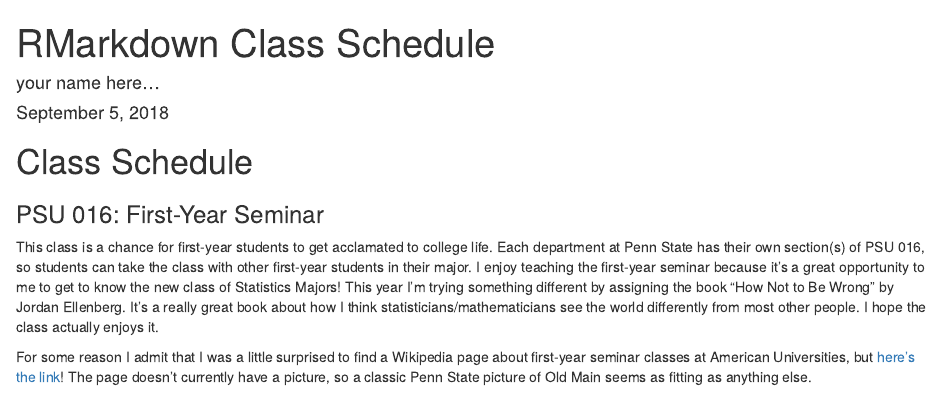
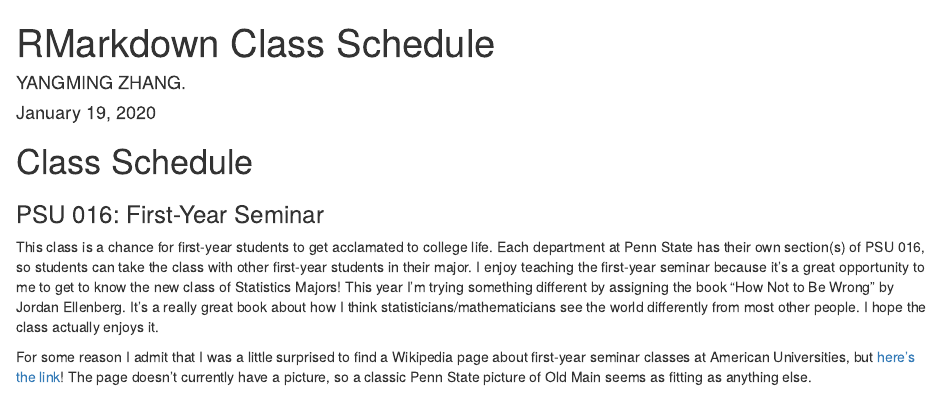
Before and after one commit to yjz5243/rmd-class-schedule-mdbeckman, an R Markdown document (ClassScheduleActivity.Rmd): the page in a window 1100 px wide, from its top. Rendered offline with R 4.5, knitr and Pandoc, with nearby package versions.

Commit message:
Update ClassScheduleActivity.Rmd

```diff
--- a/ClassScheduleActivity.Rmd
+++ b/ClassScheduleActivity.Rmd
@@ -1,7 +1,7 @@
 ---
 title: "RMarkdown Class Schedule"
-author: "your name here..."
-date: "September 5, 2018"
+author: "YANGMING ZHANG."
+date: "January 19, 2020"
 output: html_notebook
 ---
 
```
